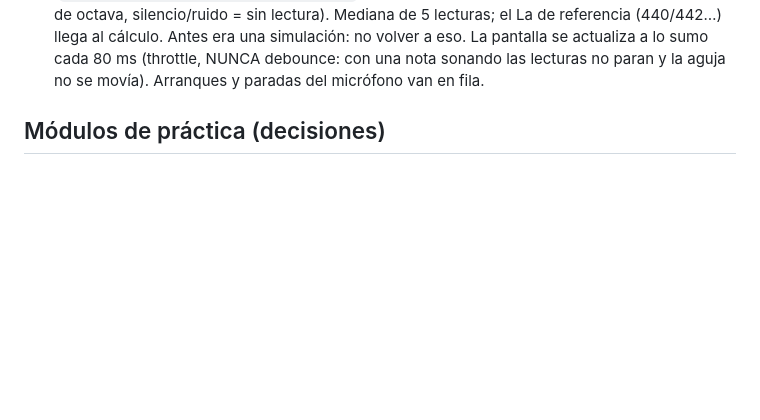
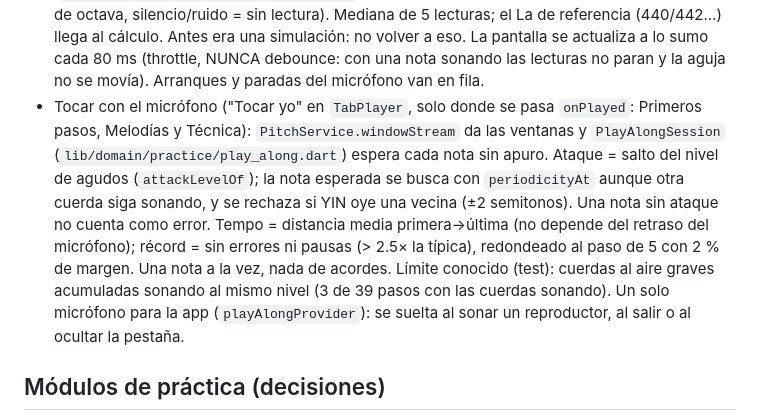
Before and after one commit to BrianZamacona/ChordMaster-Free, a Markdown page: CLAUDE.md, the part around the change. Drawn GitHub-style; blank space fills up the shorter version.

Commit message:
CLAUDE.md: cómo funciona tocar con el micrófono
Deja escrito el criterio de detección, de tempo y de récord, y el límite
conocido, para no tener que redescubrirlo.

Co-Authored-By: Claude Opus 5.5 <noreply@anthropic.com>

```diff
--- a/CLAUDE.md
+++ b/CLAUDE.md
@@ -128,6 +128,17 @@ cada nota pertenezca a la escala. No bajar la tolerancia de 0.
   una simulación: no volver a eso. La pantalla se actualiza a lo sumo cada 80 ms (throttle,
   NUNCA debounce: con una nota sonando las lecturas no paran y la aguja no se movía).
   Arranques y paradas del micrófono van en fila.
+- Tocar con el micrófono ("Tocar yo" en `TabPlayer`, solo donde se pasa `onPlayed`: Primeros
+  pasos, Melodías y Técnica): `PitchService.windowStream` da las ventanas y
+  `PlayAlongSession` (`lib/domain/practice/play_along.dart`) espera cada nota sin apuro. Ataque
+  = salto del nivel de agudos (`attackLevelOf`); la nota esperada se busca con
+  `periodicityAt` aunque otra cuerda siga sonando, y se rechaza si YIN oye una vecina (±2
+  semitonos). Una nota sin ataque no cuenta como error. Tempo = distancia media primera→última
+  (no depende del retraso del micrófono); récord = sin errores ni pausas (> 2.5× la típica),
+  redondeado al paso de 5 con 2 % de margen. Una nota a la vez, nada de acordes. Límite
+  conocido (test): cuerdas al aire graves acumuladas sonando al mismo nivel (3 de 39 pasos con
+  las cuerdas sonando). Un solo micrófono para la app (`playAlongProvider`): se suelta al sonar
+  un reproductor, al salir o al ocultar la pestaña.
 
 ## Módulos de práctica (decisiones)
 - Salud: el aviso de pausa sale SOLO durante la sesión de práctica, al cumplirse cada intervalo
```
